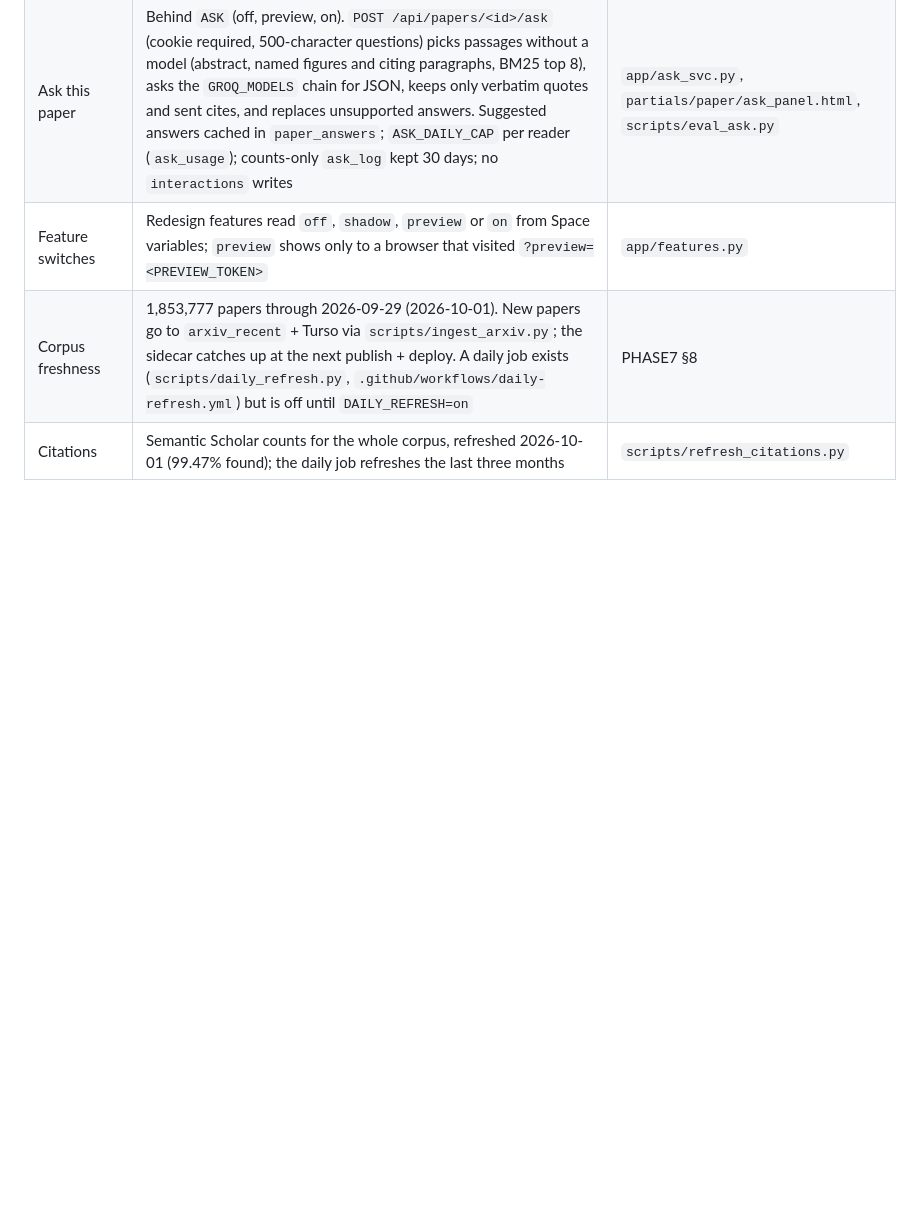
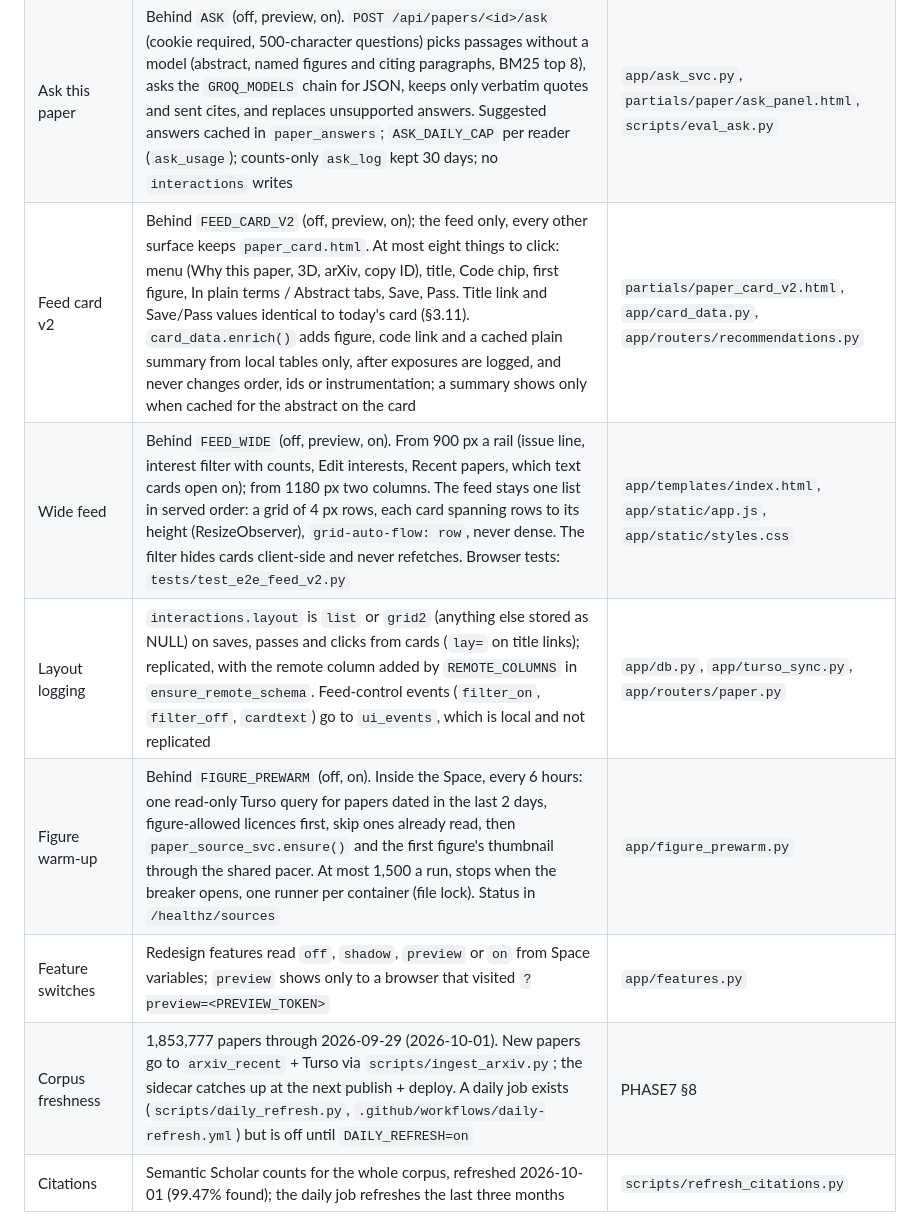
Before and after one commit to siddhm11/ResearchIT-priv, a Markdown page: docs/CURRENT-STATE.md, the part around the change. Drawn GitHub-style; blank space fills up the shorter version.

```diff
--- a/docs/CURRENT-STATE.md
+++ b/docs/CURRENT-STATE.md
@@ -40,6 +40,10 @@ and deployed. Never copy old corpus counts or benchmark results into current cla
 | Paper page v2 | Behind `PAPER_PAGE_V2` (off, preview, on); `paper.html` serves when off. Outline and links, reading column (summary box with In plain terms / Abstract tabs, key figure, all figures, nearby papers), Ask slot. Reads only saved data; the plain summary (`/explain?v=2`), Code chip (`/api/papers/<id>/code`, Hugging Face, cached weekly) and briefing load after paint. KaTeX 0.18.11 vendored under `/static/vendor/`. Static URLs carry `?v=<content hash>`. Browser tests: `tests/test_e2e_paper.py` on the world from `scripts/seed_e2e.py` | `app/templates/paper_v2.html`, `app/static/paper.js`, `app/routers/paper.py` |
 | Briefing | Behind `BRIEFING` (off, shadow, preview, on). `/api/papers/<id>/briefing` returns three cited points, steps and a use line written by the `GROQ_MODELS` chain from up to 16,000 characters of the paper's passages; points citing an unsent passage or holding a number not in it are dropped. Cached in `paper_briefings` per version, parser, prompt and model. One call at a time, 8 s apart; readers wait at most 12 s. Model calls are logged to `llm_calls` with daily caps. Report a problem goes to `content_reports` | `app/briefing_svc.py`, `app/llm.py`, `scripts/eval_briefings.py` |
 | Ask this paper | Behind `ASK` (off, preview, on). `POST /api/papers/<id>/ask` (cookie required, 500-character questions) picks passages without a model (abstract, named figures and citing paragraphs, BM25 top 8), asks the `GROQ_MODELS` chain for JSON, keeps only verbatim quotes and sent cites, and replaces unsupported answers. Suggested answers cached in `paper_answers`; `ASK_DAILY_CAP` per reader (`ask_usage`); counts-only `ask_log` kept 30 days; no `interactions` writes | `app/ask_svc.py`, `partials/paper/ask_panel.html`, `scripts/eval_ask.py` |
+| Feed card v2 | Behind `FEED_CARD_V2` (off, preview, on); the feed only, every other surface keeps `paper_card.html`. At most eight things to click: menu (Why this paper, 3D, arXiv, copy ID), title, Code chip, first figure, In plain terms / Abstract tabs, Save, Pass. Title link and Save/Pass values identical to today's card (§3.11). `card_data.enrich()` adds figure, code link and a cached plain summary from local tables only, after exposures are logged, and never changes order, ids or instrumentation; a summary shows only when cached for the abstract on the card | `partials/paper_card_v2.html`, `app/card_data.py`, `app/routers/recommendations.py` |
+| Wide feed | Behind `FEED_WIDE` (off, preview, on). From 900 px a rail (issue line, interest filter with counts, Edit interests, Recent papers, which text cards open on); from 1180 px two columns. The feed stays one list in served order: a grid of 4 px rows, each card spanning rows to its height (ResizeObserver), `grid-auto-flow: row`, never dense. The filter hides cards client-side and never refetches. Browser tests: `tests/test_e2e_feed_v2.py` | `app/templates/index.html`, `app/static/app.js`, `app/static/styles.css` |
+| Layout logging | `interactions.layout` is `list` or `grid2` (anything else stored as NULL) on saves, passes and clicks from cards (`lay=` on title links); replicated, with the remote column added by `REMOTE_COLUMNS` in `ensure_remote_schema`. Feed-control events (`filter_on`, `filter_off`, `cardtext`) go to `ui_events`, which is local and not replicated | `app/db.py`, `app/turso_sync.py`, `app/routers/paper.py` |
+| Figure warm-up | Behind `FIGURE_PREWARM` (off, on). Inside the Space, every 6 hours: one read-only Turso query for papers dated in the last 2 days, figure-allowed licences first, skip ones already read, then `paper_source_svc.ensure()` and the first figure's thumbnail through the shared pacer. At most 1,500 a run, stops when the breaker opens, one runner per container (file lock). Status in `/healthz/sources` | `app/figure_prewarm.py` |
 | Feature switches | Redesign features read `off`, `shadow`, `preview` or `on` from Space variables; `preview` shows only to a browser that visited `?preview=<PREVIEW_TOKEN>` | `app/features.py` |
 | Corpus freshness | 1,853,777 papers through 2026-09-29 (2026-10-01). New papers go to `arxiv_recent` + Turso via `scripts/ingest_arxiv.py`; the sidecar catches up at the next publish + deploy. A daily job exists (`scripts/daily_refresh.py`, `.github/workflows/daily-refresh.yml`) but is off until `DAILY_REFRESH=on` | PHASE7 §8 |
 | Citations | Semantic Scholar counts for the whole corpus, refreshed 2026-10-01 (99.47% found); the daily job refreshes the last three months | `scripts/refresh_citations.py` |
```
Also changed, not shown: CLAUDE.md (+5 -2 lines), docs/research/06-Deep-Research-Verdict.md (+22 -0 lines).
